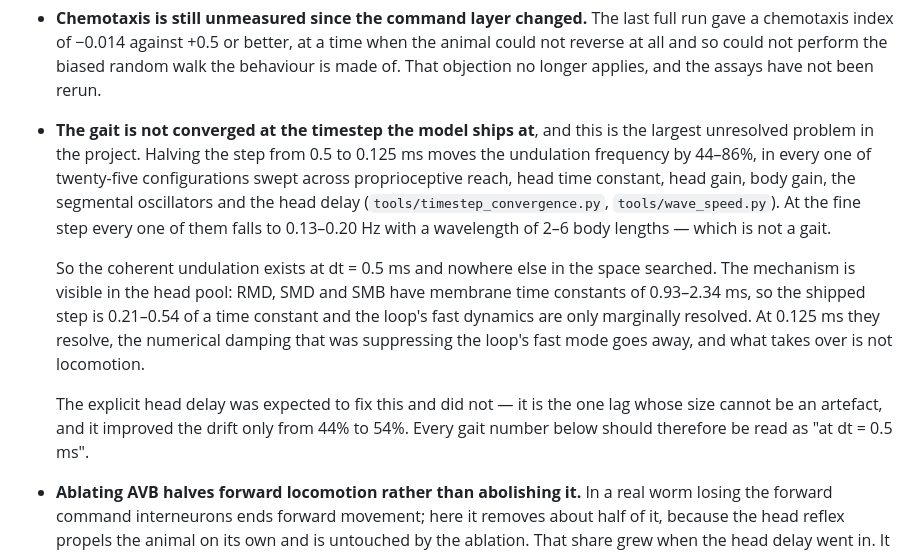
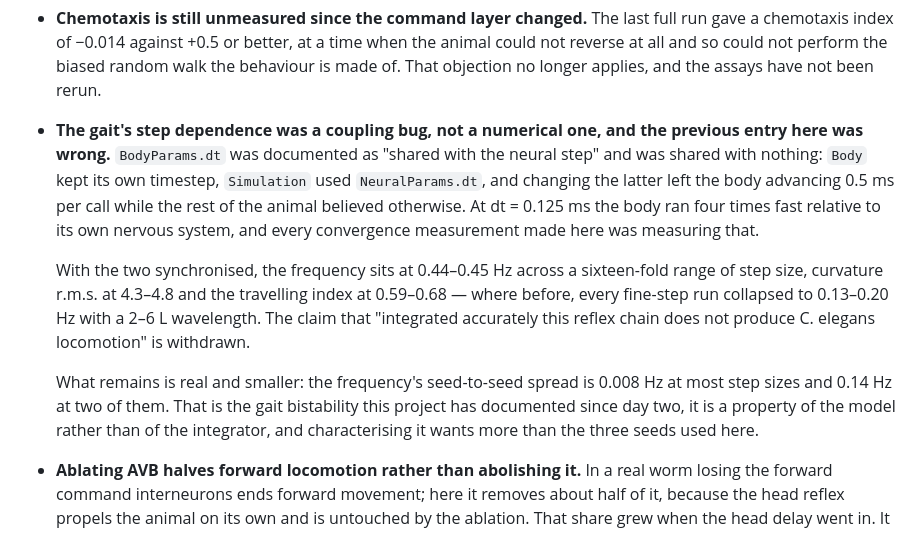
Before and after one commit to YesterdaysLemon/celegans-sim, a Markdown page: README.md, the part around the change. Drawn GitHub-style.

```diff
--- a/README.md
+++ b/README.md
@@ -255,24 +255,24 @@ Stated plainly, because a simulation that oversells itself is worse than useless
   not reverse at all and so could not perform the biased random walk the behaviour is made
   of. That objection no longer applies, and the assays have not been rerun.
 
-- **The gait is not converged at the timestep the model ships at**, and this is the
-  largest unresolved problem in the project. Halving the step from 0.5 to 0.125 ms moves
-  the undulation frequency by 44–86%, in every one of twenty-five configurations swept
-  across proprioceptive reach, head time constant, head gain, body gain, the segmental
-  oscillators and the head delay (`tools/timestep_convergence.py`, `tools/wave_speed.py`).
-  At the fine step every one of them falls to 0.13–0.20 Hz with a wavelength of 2–6 body
-  lengths — which is not a gait.
+- **The gait's step dependence was a coupling bug, not a numerical one, and the previous
+  entry here was wrong.** `BodyParams.dt` was documented as "shared with the neural step"
+  and was shared with nothing: `Body` kept its own timestep, `Simulation` used
+  `NeuralParams.dt`, and changing the latter left the body advancing 0.5 ms per call while
+  the rest of the animal believed otherwise. At dt = 0.125 ms the body ran four times fast
+  relative to its own nervous system, and every convergence measurement made here was
+  measuring that.
 
-  So the coherent undulation exists at dt = 0.5 ms and nowhere else in the space searched.
-  The mechanism is visible in the head pool: RMD, SMD and SMB have membrane time constants
-  of 0.93–2.34 ms, so the shipped step is 0.21–0.54 of a time constant and the loop's fast
-  dynamics are only marginally resolved. At 0.125 ms they resolve, the numerical damping
-  that was suppressing the loop's fast mode goes away, and what takes over is not
-  locomotion.
+  With the two synchronised, the frequency sits at 0.44–0.45 Hz across a sixteen-fold range
+  of step size, curvature r.m.s. at 4.3–4.8 and the travelling index at 0.59–0.68 — where
+  before, every fine-step run collapsed to 0.13–0.20 Hz with a 2–6 L wavelength. The claim
+  that "integrated accurately this reflex chain does not produce C. elegans locomotion" is
+  withdrawn.
 
-  The explicit head delay was expected to fix this and did not — it is the one lag whose
-  size cannot be an artefact, and it improved the drift only from 44% to 54%. Every gait
-  number below should therefore be read as "at dt = 0.5 ms".
+  What remains is real and smaller: the frequency's seed-to-seed spread is 0.008 Hz at most
+  step sizes and 0.14 Hz at two of them. That is the gait bistability this project has
+  documented since day two, it is a property of the model rather than of the integrator,
+  and characterising it wants more than the three seeds used here.
 
 - **Ablating AVB halves forward locomotion rather than abolishing it.** In a real worm
   losing the forward command interneurons ends forward movement; here it removes about
```
Also changed, not shown: NEXT.md (+81 -0 lines).
